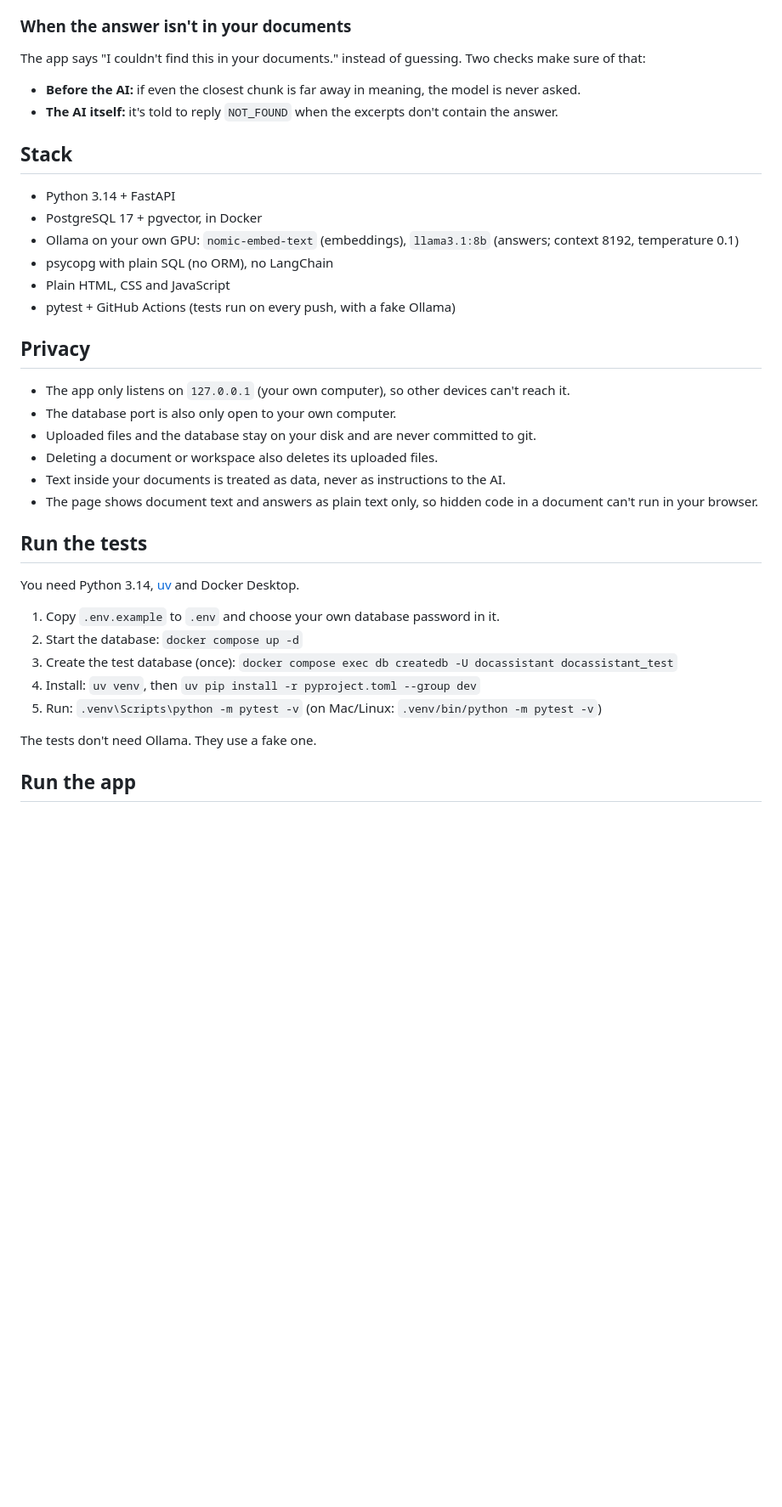
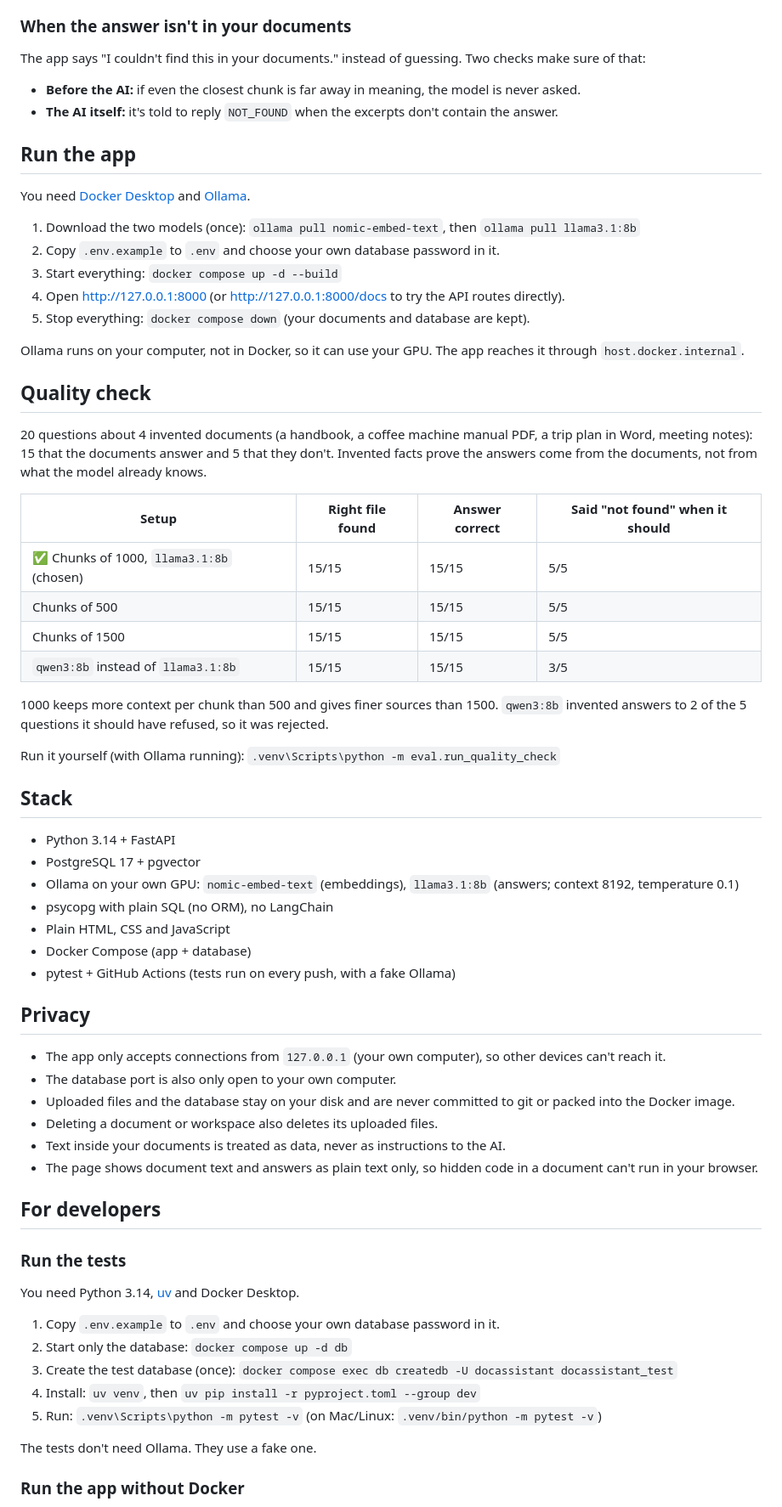
Before and after one commit to ManarthJadon/PrivateDocumentAssistant, a Markdown page: README.md, the part around one of its changes. Shown at 85% size. Rendered like a GitHub page; blank space fills up the shorter version.

Commit message:
docs: readme

```diff
--- a/README.md
+++ b/README.md
@@ -36,35 +52,65 @@ The app says "I couldn't find this in your documents." instead of guessing. Two
 - **Before the AI:** if even the closest chunk is far away in meaning, the model is never asked.
 - **The AI itself:** it's told to reply `NOT_FOUND` when the excerpts don't contain the answer.
 
+## Run the app
+
+You need [Docker Desktop](https://www.docker.com/products/docker-desktop/) and [Ollama](https://ollama.com).
+
+1. Download the two models (once): `ollama pull nomic-embed-text`, then `ollama pull llama3.1:8b`
+2. Copy `.env.example` to `.env` and choose your own database password in it.
+3. Start everything: `docker compose up -d --build`
+4. Open http://127.0.0.1:8000 (or http://127.0.0.1:8000/docs to try the API routes directly).
+5. Stop everything: `docker compose down` (your documents and database are kept).
+
+Ollama runs on your computer, not in Docker, so it can use your GPU. The app reaches it through `host.docker.internal`.
+
+## Quality check
+
+20 questions about 4 invented documents (a handbook, a coffee machine manual PDF, a trip plan in Word, meeting notes): 15 that the documents answer and 5 that they don't. Invented facts prove the answers come from the documents, not from what the model already knows.
+
+| Setup | Right file found | Answer correct | Said "not found" when it should |
+|---|---|---|---|
+| ✅ Chunks of 1000, `llama3.1:8b` (chosen) | 15/15 | 15/15 | 5/5 |
+| Chunks of 500 | 15/15 | 15/15 | 5/5 |
+| Chunks of 1500 | 15/15 | 15/15 | 5/5 |
+| `qwen3:8b` instead of `llama3.1:8b` | 15/15 | 15/15 | 3/5 |
+
+1000 keeps more context per chunk than 500 and gives finer sources than 1500. `qwen3:8b` invented answers to 2 of the 5 questions it should have refused, so it was rejected.
+
+Run it yourself (with Ollama running): `.venv\Scripts\python -m eval.run_quality_check`
+
 ## Stack
 
 - Python 3.14 + FastAPI
-- PostgreSQL 17 + pgvector, in Docker
+- PostgreSQL 17 + pgvector
 - Ollama on your own GPU: `nomic-embed-text` (embeddings), `llama3.1:8b` (answers; context 8192, temperature 0.1)
 - psycopg with plain SQL (no ORM), no LangChain
 - Plain HTML, CSS and JavaScript
+- Docker Compose (app + database)
 - pytest + GitHub Actions (tests run on every push, with a fake Ollama)
 
 ## Privacy
 
-- The app only listens on `127.0.0.1` (your own computer), so other devices can't reach it.
+- The app only accepts connections from `127.0.0.1` (your own computer), so other devices can't reach it.
 - The database port is also only open to your own computer.
-- Uploaded files and the database stay on your disk and are never committed to git.
+- Uploaded files and the database stay on your disk and are never committed to git or packed into the Docker image.
 - Deleting a document or workspace also deletes its uploaded files.
 - Text inside your documents is treated as data, never as instructions to the AI.
 - The page shows document text and answers as plain text only, so hidden code in a document can't run in your browser.
 
-## Run the tests
+## For developers
+
+### Run the tests
 
 You need Python 3.14, [uv](https://docs.astral.sh/uv/) and Docker Desktop.
 
 1. Copy `.env.example` to `.env` and choose your own database password in it.
-2. Start the database: `docker compose up -d`
+2. Start only the database: `docker compose up -d db`
 3. Create the test database (once): `docker compose exec db createdb -U docassistant docassistant_test`
 4. Install: `uv venv`, then `uv pip install -r pyproject.toml --group dev`
 5. Run: `.venv\Scripts\python -m pytest -v` (on Mac/Linux: `.venv/bin/python -m pytest -v`)
 
 The tests don't need Ollama. They use a fake one.
 
-## Run the app
+### Run the app without Docker
 
```
Also changed, not shown: other parts of README.md (+25 -8 lines).
